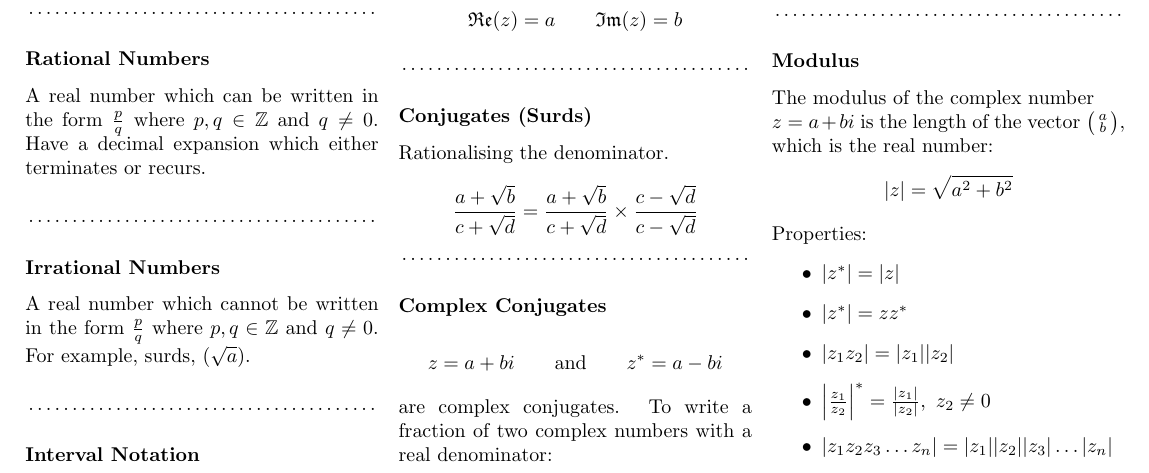
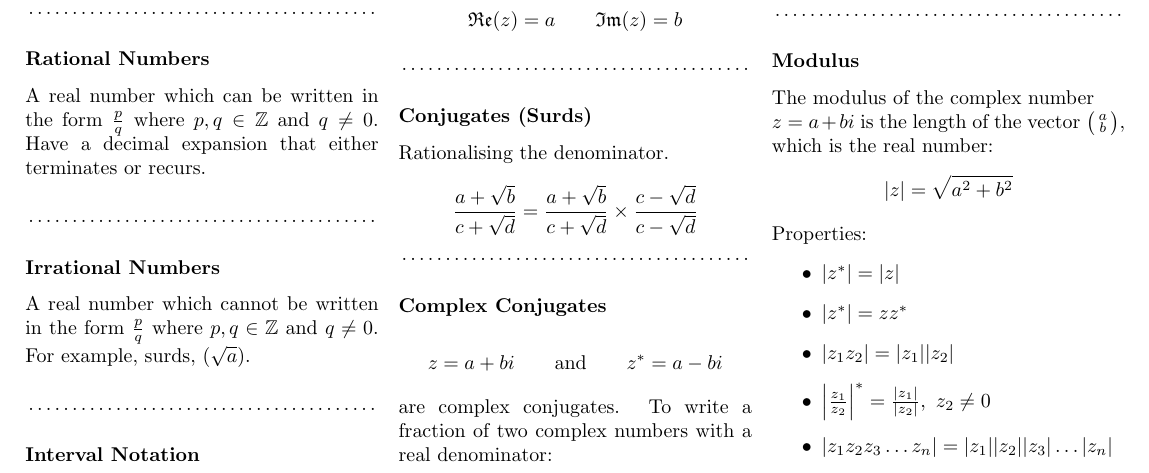
Before and after one commit to schoolresources/summary-notes, a LaTeX document (11 Specialist Mathematics/11 Spec Maths Notes.tex): part of page 3 of 4, cut so that both start at the same text. Compiled offline with pdfLaTeX.

Commit message:
trivial changes

```diff
--- a/11 Specialist Mathematics/11 Spec Maths Notes.tex
+++ b/11 Specialist Mathematics/11 Spec Maths Notes.tex
@@ -313,7 +313,7 @@ Numbers that can be placed on a number line.\\
 
 \dotfill
 \subsection{Rational Numbers}
-A real number which can be written in the form $\frac{p}{q}$ where $p,q\in \mathbb{Z}$ and $q\neq 0$. Have a decimal expansion which either terminates or recurs.\\
+A real number which can be written in the form $\frac{p}{q}$ where $p,q\in \mathbb{Z}$ and $q\neq 0$. Have a decimal expansion that either terminates or recurs.\\
 
 \dotfill
 \subsection{Irrational Numbers}
```
Also changed, not shown: 12 Specialist Mathematics/12 Spec Math Notes.tex (+5 -2 lines), 11 Specialist Mathematics/11 Spec Maths Notes.pdf, 12 Specialist Mathematics/12 Spec Math Notes.pdf.
